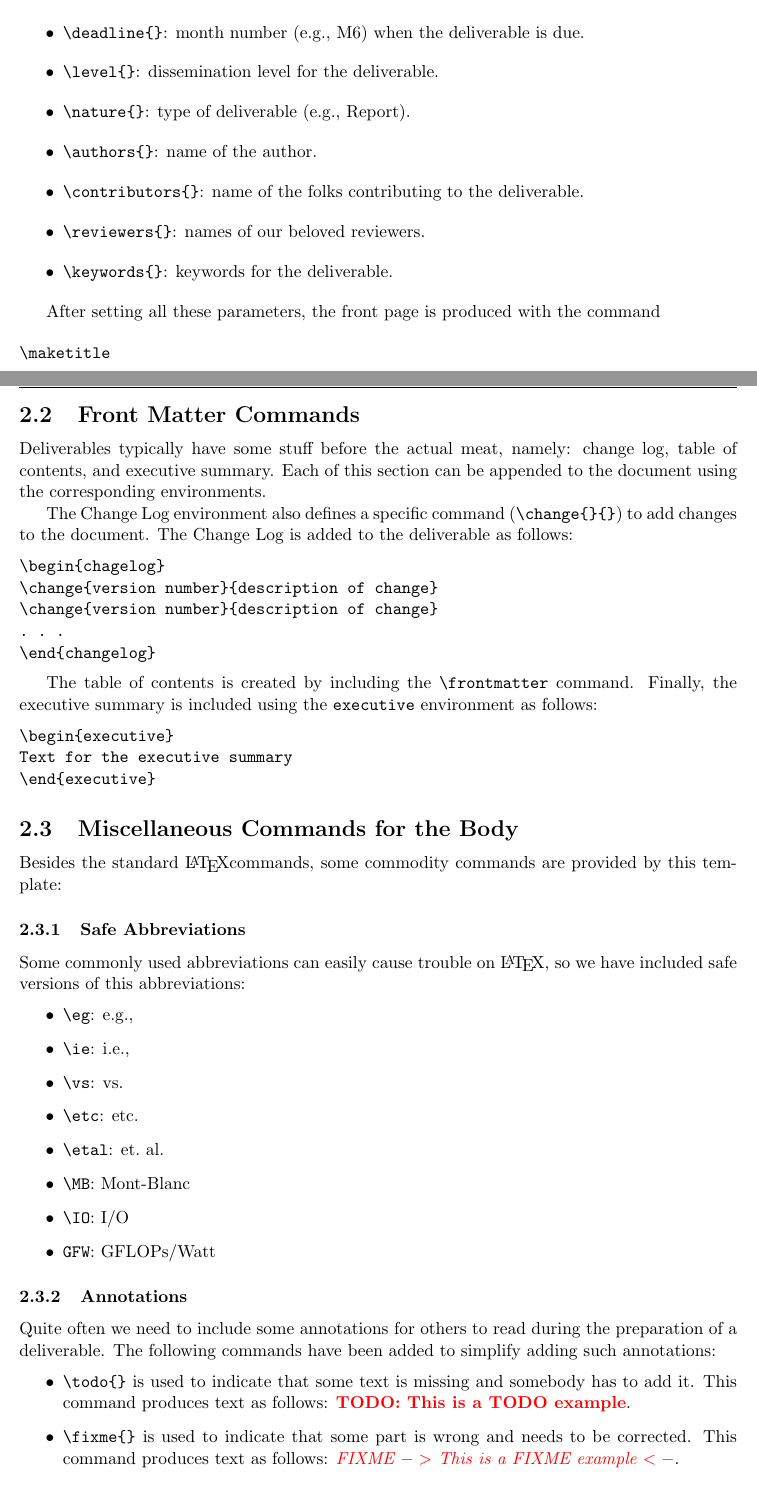
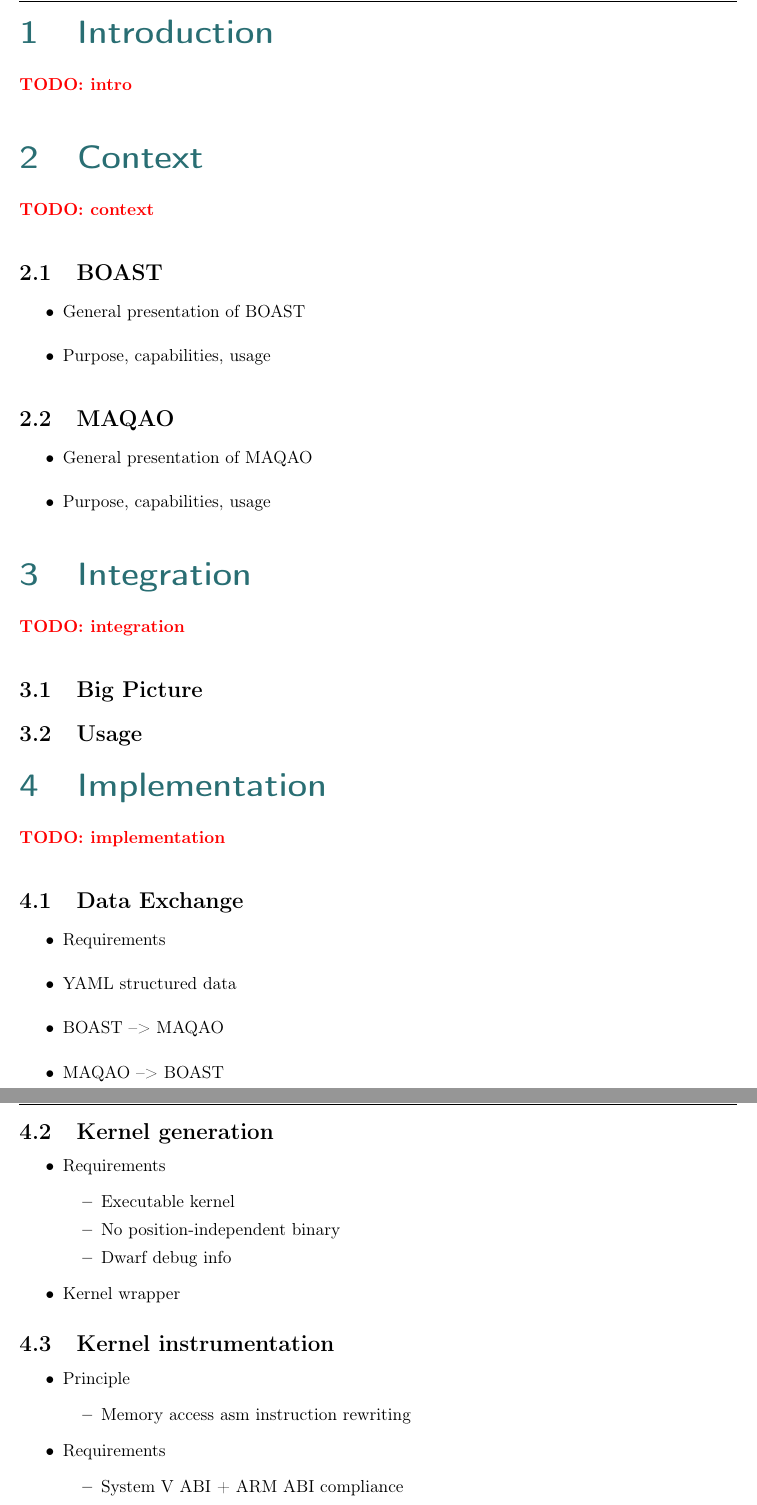
Before and after one commit to Nanosim-LIG/boast, a LaTeX document (MB2_D5.11/d5.11.tex): two parts of pages 5 and 6 of 7 before the commit and two parts of pages 5 and 6 of 6 after it, joined at a grey line, cut at the place of the change. Compiled offline with pdfLaTeX.

Commit message:
- insert plan into deliverable - setup deliverable identification

```diff
--- a/MB2_D5.11/d5.11.tex
+++ b/MB2_D5.11/d5.11.tex
@@ -27,3 +28,4 @@
 \end{executive}
 
 \section{Introduction}
+\todo{intro}
@@ -36,4 +32,5 @@
 
-The template here presented is far from being complete, so do not hesitate to contact the author to
-request whatever you might need.
+\section{Context}
+\todo{context}
 
+\subsection{BOAST}
@@ -53,69 +37,52 @@
 \begin{itemize}
-\item \verb|\devnum{}|: deliverable number.
-\item \verb|\title{}|: deliverable title.
-\item \verb|\version{}|: deliverable version number.
-\item \verb|\deadline{}|: month number (\eg M6) when the deliverable is due.
-\item \verb|\level{}|: dissemination level for the deliverable.
-\item \verb|\nature{}|: type of deliverable (\eg Report).
-\item \verb|\authors{}|: name of the author.
-\item \verb|\contributors{}|: name of the folks contributing to the deliverable.
-\item \verb|\reviewers{}|: names of our beloved reviewers.
-\item \verb|\keywords{}|: keywords for the deliverable.
+  \item General presentation of BOAST
+  \item Purpose, capabilities, usage
 \end{itemize}
 
-After setting all these parameters, the front page is produced with the command
-\begin{verbatim}
-\maketitle
-\end{verbatim}
-
-\subsection{Front Matter Commands}
-Deliverables typically have some stuff before the actual meat, namely: change log, table of
-contents, and executive summary. Each of this section can be appended to the document using the
-corresponding environments.
-
-The Change Log environment also defines a specific command (\verb|\change{}{}|) to add changes to
-the document. The Change Log is added to the deliverable as follows:
-\begin{verbatim}
-\begin{chagelog}
-\change{version number}{description of change}
-\change{version number}{description of change}
-. . .
-\end{changelog}
-\end{verbatim}
-
-
-The table of contents is created by including the \verb|\frontmatter| command. Finally, the
-executive summary is included using the \texttt{executive} environment as follows:
-\begin{verbatim}
-\begin{executive}
-Text for the executive summary
-\end{executive}
-\end{verbatim}
-
-\subsection{Miscellaneous Commands for the Body}
-Besides the standard \LaTeX commands, some commodity commands are provided by this template:
-
-\subsubsection{Safe Abbreviations}
-Some commonly used abbreviations can easily cause trouble on \LaTeX, so we have included safe
-versions of this abbreviations:
+\subsection{MAQAO}
 \begin{itemize}
-\item \verb|\eg|: \eg
-\item \verb|\ie|: \ie
-\item \verb|\vs|: \vs
-\item \verb|\etc|: \etc
-\item \verb|\etal|: \etal
-\item \verb|\MB|: \MB
-\item \verb|\IO|: \IO
-\item \verb|GFW|: \GFW
+  \item General presentation of MAQAO
+  \item Purpose, capabilities, usage
 \end{itemize}
 
-\subsubsection{Annotations}
-Quite often we need to include some annotations for others to read during the preparation of a
-deliverable. The following commands have been added to simplify adding such annotations:
+\section{Integration}
+  \todo{integration}
+
+  \subsection{Big Picture}
+  \subsection{Usage}
+
+\section{Implementation}
+  \todo{implementation}
+
+\subsection{Data Exchange}
+
 \begin{itemize}
-\item \verb|\todo{}| is used to indicate that some text is missing and somebody has to add it. This
-command produces text as follows: \todo{This is a TODO example}.
-\item \verb|\fixme{}| is used to indicate that some part is wrong and needs to be corrected. This
-command produces text as follows: \fixme{This is a FIXME example}.
+  \item Requirements
+  \item YAML structured data
+  \item BOAST --> MAQAO
+  \item MAQAO --> BOAST
 \end{itemize}
 
+\subsection{Kernel generation}
+
+\begin{itemize}
+  \item Requirements
+    \begin{itemize}
+      \item Executable kernel
+      \item No position-independent binary
+      \item Dwarf debug info
+    \end{itemize}
+  \item Kernel wrapper
+\end{itemize}
+
+\subsection{Kernel instrumentation}
+
+\begin{itemize}
+  \item Principle
+    \begin{itemize}
+      \item Memory access asm instruction rewriting
+    \end{itemize}
+  \item Requirements
+    \begin{itemize}
+      \item System V ABI + ARM ABI compliance
+    \end{itemize}
```
Also changed, not shown: MB2_D5.11/d5.11.tex (81 more changed lines).
